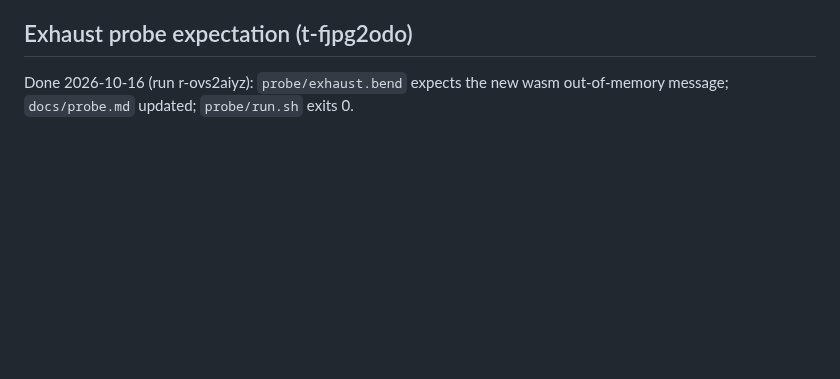
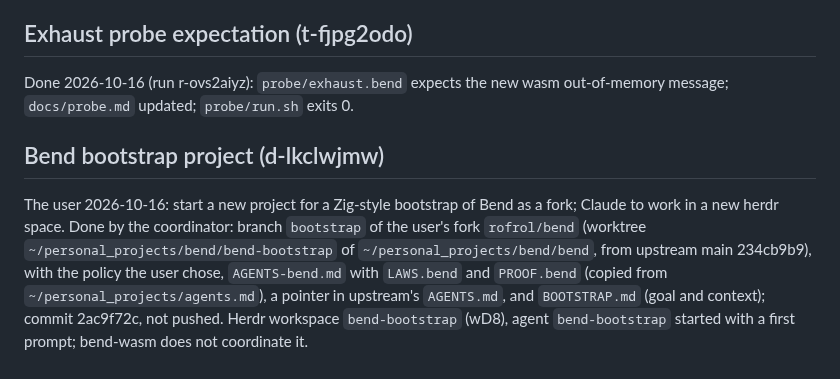
Before and after one commit to rofrol/bend-wasm, a Markdown page: DECISIONS.md, the part around the change. Drawn GitHub-style; blank space fills up the shorter version.

Commit message:
DECISIONS: record the bend-bootstrap project start
Co-Authored-By: Claude Opus 5.5 <noreply@anthropic.com>
Claude-Session: https://claude.ai/code/session_01DMaL8udJeN4x6ZHHKrfhEz

```diff
--- a/DECISIONS.md
+++ b/DECISIONS.md
@@ -483,3 +483,16 @@ fixed. `probe/run.sh` needs `probe/exhaust.bend`'s expectation updated
 
 Done 2026-10-16 (run r-ovs2aiyz): `probe/exhaust.bend` expects the new wasm
 out-of-memory message; `docs/probe.md` updated; `probe/run.sh` exits 0.
+
+## Bend bootstrap project (d-lkclwjmw)
+
+The user 2026-10-16: start a new project for a Zig-style bootstrap of
+Bend as a fork; Claude to work in a new herdr space. Done by the
+coordinator: branch `bootstrap` of the user's fork `rofrol/bend` (worktree
+`~/personal_projects/bend/bend-bootstrap` of `~/personal_projects/bend/bend`,
+from upstream main 234cb9b9), with the policy the user chose,
+`AGENTS-bend.md` with `LAWS.bend` and `PROOF.bend` (copied from
+`~/personal_projects/agents.md`), a pointer in upstream's `AGENTS.md`, and
+`BOOTSTRAP.md` (goal and context); commit 2ac9f72c, not pushed. Herdr
+workspace `bend-bootstrap` (wD8), agent `bend-bootstrap` started with a
+first prompt; bend-wasm does not coordinate it.
```
